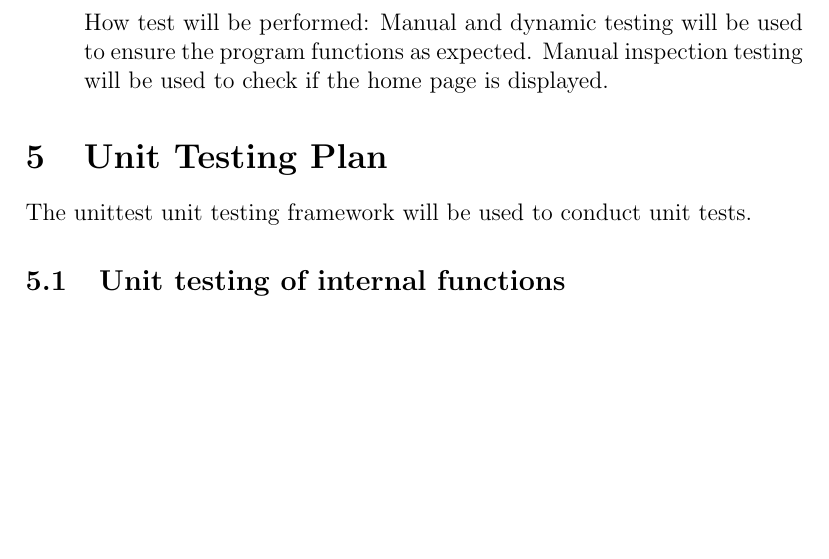
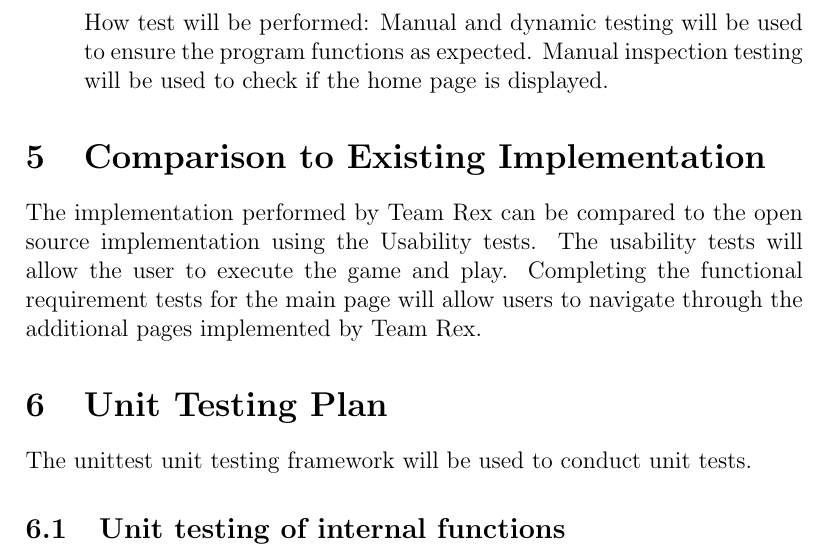
Before and after one commit to tammmyz/dino-game, a LaTeX document (Doc/Test Plan/TestPlan.tex): part of page 23 of 25, cut so that both start at the same text, the shorter picture padded with empty space. Compiled offline with pdfLaTeX.

Commit message:
added in comparison to existing implementation description

```diff
--- a/Doc/Test Plan/TestPlan.tex
+++ b/Doc/Test Plan/TestPlan.tex
@@ -752,6 +752,9 @@ How test will be performed: Manual and dynamic testing will be used to ensure th
 
 \end{enumerate}
 
+\section{Comparison to Existing Implementation}
+The implementation performed by Team Rex can be compared to the open source implementation using the Usability tests. The usability tests will allow the user to execute the game and play. Completing the functional requirement tests for the main page will allow users to navigate through the additional pages implemented by Team Rex.
+
 
 \section{Unit Testing Plan}
 
```
